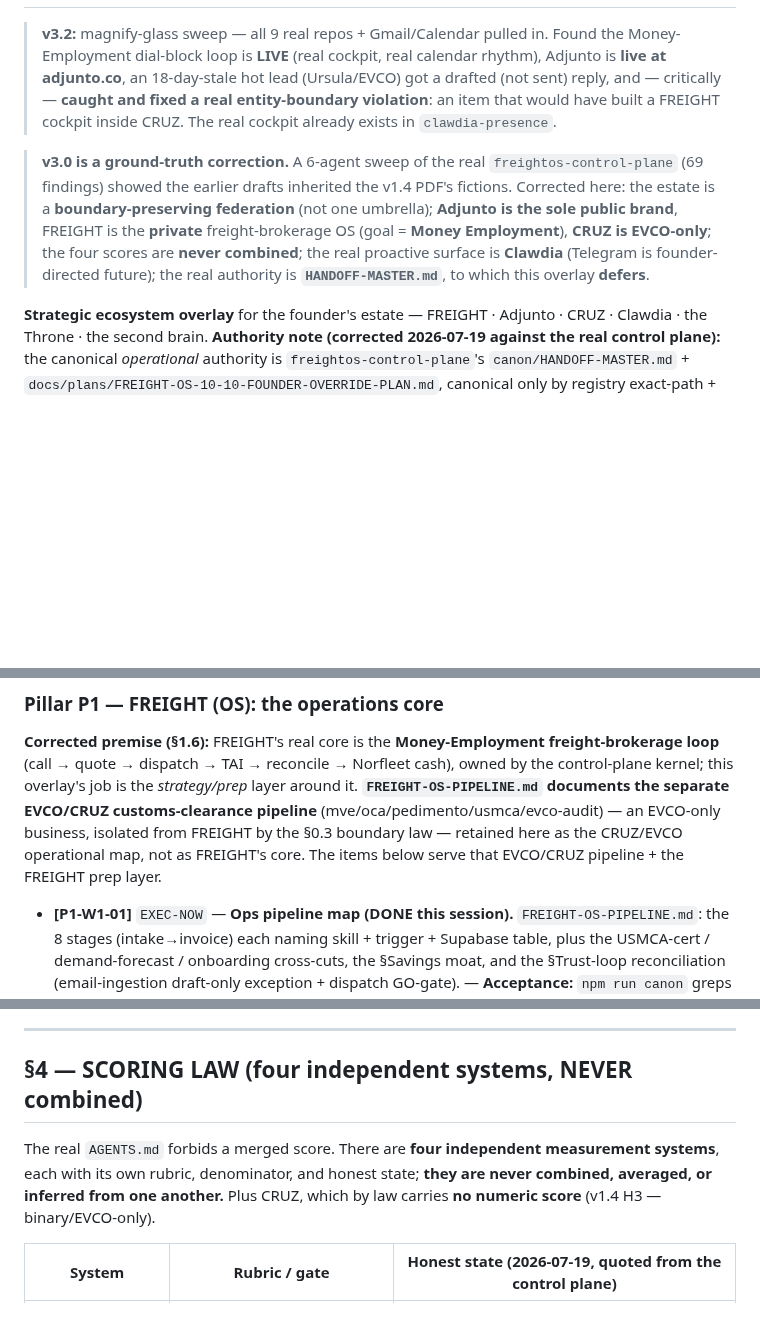
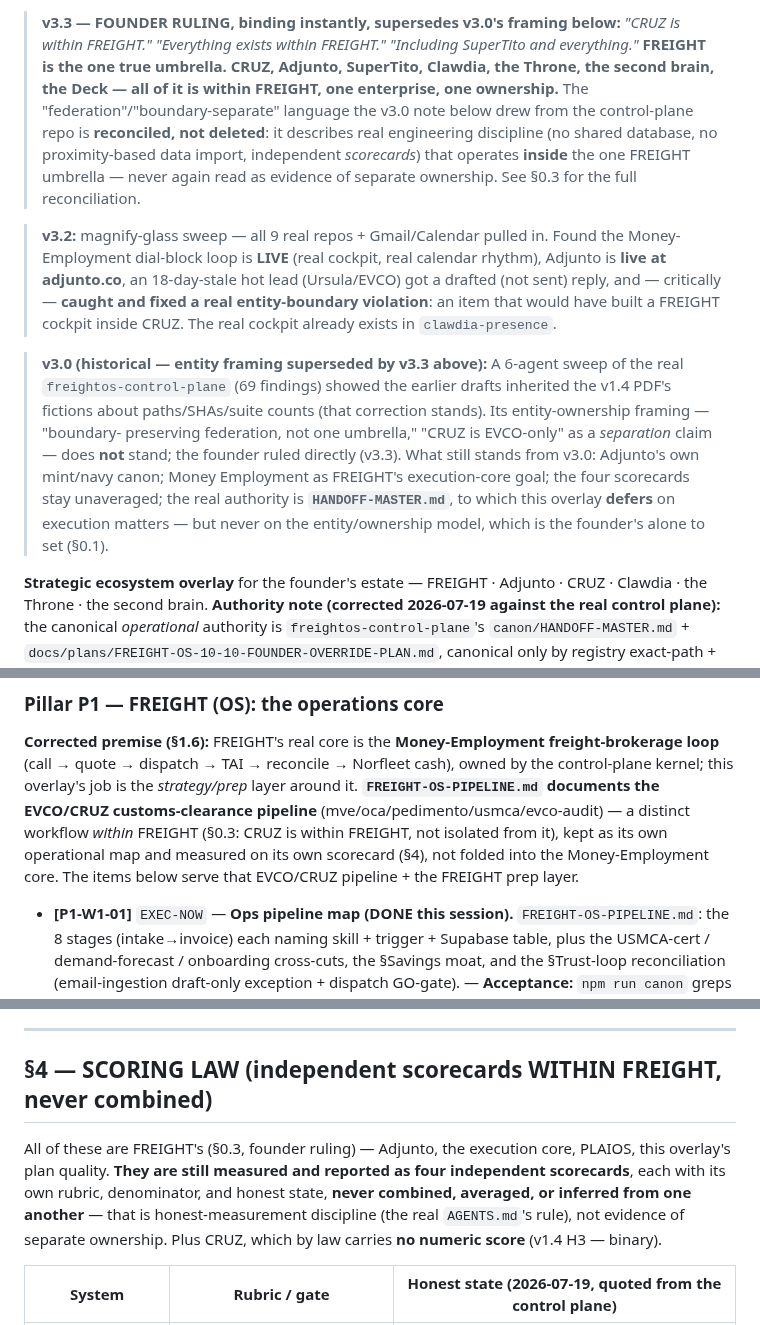
Before and after one commit to renatozapatabot-star/claude-code, a Markdown page: FREIGHT-OS-CANON.md, 3 parts joined by grey strips. Drawn GitHub-style; blank space fills up the shorter version.

```diff
--- a/FREIGHT-OS-CANON.md
+++ b/FREIGHT-OS-CANON.md
@@ -2,5 +2,14 @@
 
-<!-- CANON-META version=3.2 status=proposed-overlay-defers-to-control-plane supersedes=FREIGHTCOMPLETE100PLAN20260719.pdf(v1.4) authority=freightos-control-plane/canon/HANDOFF-MASTER.md -->
+<!-- CANON-META version=3.3 status=proposed-overlay-defers-to-control-plane supersedes=FREIGHTCOMPLETE100PLAN20260719.pdf(v1.4) authority=freightos-control-plane/canon/HANDOFF-MASTER.md -->
+
+> **v3.3 — FOUNDER RULING, binding instantly, supersedes v3.0's framing below:** *"CRUZ is within
+> FREIGHT." "Everything exists within FREIGHT." "Including SuperTito and everything."* **FREIGHT is
+> the one true umbrella. CRUZ, Adjunto, SuperTito, Clawdia, the Throne, the second brain, the Deck —
+> all of it is within FREIGHT, one enterprise, one ownership.** The "federation"/"boundary-separate"
+> language the v3.0 note below drew from the control-plane repo is **reconciled, not deleted**: it
+> describes real engineering discipline (no shared database, no proximity-based data import,
+> independent *scorecards*) that operates **inside** the one FREIGHT umbrella — never again read as
+> evidence of separate ownership. See §0.3 for the full reconciliation.
 
 > **v3.2:** magnify-glass sweep — all 9 real repos + Gmail/Calendar pulled in. Found the
 > Money-Employment dial-block loop is **LIVE** (real cockpit, real calendar rhythm), Adjunto is
@@ -8,12 +17,14 @@
 > and — critically — **caught and fixed a real entity-boundary violation**: an item that would have
 > built a FREIGHT cockpit inside CRUZ. The real cockpit already exists in `clawdia-presence`.
 
-> **v3.0 is a ground-truth correction.** A 6-agent sweep of the real `freightos-control-plane` (69
-> findings) showed the earlier drafts inherited the v1.4 PDF's fictions. Corrected here: the estate is
-> a **boundary-preserving federation** (not one umbrella); **Adjunto is the sole public brand**, FREIGHT
-> is the **private** freight-brokerage OS (goal = **Money Employment**), **CRUZ is EVCO-only**; the four
-> scores are **never combined**; the real proactive surface is **Clawdia** (Telegram is founder-directed
-> future); the real authority is **`HANDOFF-MASTER.md`**, to which this overlay **defers**.
+> **v3.0 (historical — entity framing superseded by v3.3 above):** A 6-agent sweep of the real
+> `freightos-control-plane` (69 findings) showed the earlier drafts inherited the v1.4 PDF's fictions
+> about paths/SHAs/suite counts (that correction stands). Its entity-ownership framing — "boundary-
+> preserving federation, not one umbrella," "CRUZ is EVCO-only" as a *separation* claim — does **not**
+> stand; the founder ruled directly (v3.3). What still stands from v3.0: Adjunto's own mint/navy
+> canon; Money Employment as FREIGHT's execution-core goal; the four scorecards stay unaveraged; the
+> real authority is **`HANDOFF-MASTER.md`**, to which this overlay **defers** on execution matters —
+> but never on the entity/ownership model, which is the founder's alone to set (§0.1).
 
 **Strategic ecosystem overlay** for the founder's estate — FREIGHT · Adjunto · CRUZ · Clawdia · the
 Throne · the second brain. **Authority note (corrected 2026-07-19 against the real control plane):**
@@ -429,9 +452,10 @@ otherwise**. Item grammar: `[P<pillar>-W<wave>-<nn>]`.
 **Corrected premise (§1.6):** FREIGHT's real core is the **Money-Employment freight-brokerage loop**
 (call → quote → dispatch → TAI → reconcile → Norfleet cash), owned by the control-plane kernel;
 this overlay's job is the *strategy/prep* layer around it. **`FREIGHT-OS-PIPELINE.md` documents the
-separate EVCO/CRUZ customs-clearance pipeline** (mve/oca/pedimento/usmca/evco-audit) — an EVCO-only
-business, isolated from FREIGHT by the §0.3 boundary law — retained here as the CRUZ/EVCO operational
-map, not as FREIGHT's core. The items below serve that EVCO/CRUZ pipeline + the FREIGHT prep layer.
+EVCO/CRUZ customs-clearance pipeline** (mve/oca/pedimento/usmca/evco-audit) — a distinct workflow
+*within* FREIGHT (§0.3: CRUZ is within FREIGHT, not isolated from it), kept as its own operational
+map and measured on its own scorecard (§4), not folded into the Money-Employment core. The items
+below serve that EVCO/CRUZ pipeline + the FREIGHT prep layer.
 
 - **[P1-W1-01]** `EXEC-NOW` — **Ops pipeline map (DONE this session).** `FREIGHT-OS-PIPELINE.md`: the 8
   stages (intake→invoice) each naming skill + trigger + Supabase table, plus the USMCA-cert /
@@ -708,11 +734,13 @@ proceeds immediately.
 
 ---
 
-## §4 — SCORING LAW (four independent systems, NEVER combined)
+## §4 — SCORING LAW (independent scorecards WITHIN FREIGHT, never combined)
 
-The real `AGENTS.md` forbids a merged score. There are **four independent measurement systems**, each
-with its own rubric, denominator, and honest state; **they are never combined, averaged, or inferred
-from one another.** Plus CRUZ, which by law carries **no numeric score** (v1.4 H3 — binary/EVCO-only).
+All of these are FREIGHT's (§0.3, founder ruling) — Adjunto, the execution core, PLAIOS, this
+overlay's plan quality. **They are still measured and reported as four independent scorecards**, each
+with its own rubric, denominator, and honest state, **never combined, averaged, or inferred from one
+another** — that is honest-measurement discipline (the real `AGENTS.md`'s rule), not evidence of
+separate ownership. Plus CRUZ, which by law carries **no numeric score** (v1.4 H3 — binary).
 
 | System | Rubric / gate | Honest state (2026-07-19, quoted from the control plane) |
 |---|---|---|
```
Also changed, not shown: other parts of FREIGHT-OS-CANON.md (+65 -50 lines).
